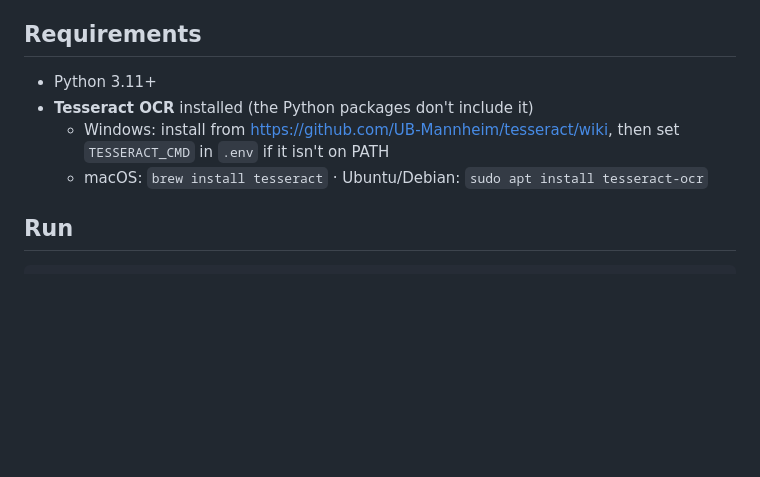
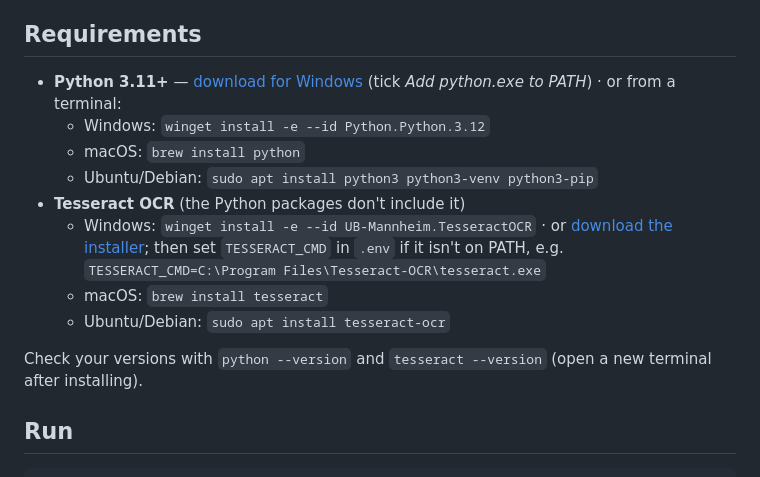
Before and after one commit to imoglobin9-coder/Uscan, a Markdown page: README.md, the part around the change. Drawn GitHub-style; blank space fills up the shorter version.

Commit message:
Revise requirements section in README.md
Updated installation instructions for Python and Tesseract OCR, including version checks and installation commands for different operating systems.

````diff
--- a/README.md
+++ b/README.md
@@ -21,11 +21,16 @@ No report templates: every page is analysed dynamically (text vs. scanned, table
 The UI is responsive (tables become cards on phones) and follows your system light/dark setting; a toggle in the header lets you override it. Fonts are self-hosted ([Inter](https://rsms.me/inter/), SIL OFL — see `static/fonts/OFL-Inter.txt`), so the page loads nothing from third parties and works under the strict CSP.
 
 ## Requirements
-* Python 3.11+
-* **Tesseract OCR** installed (the Python packages don't include it)
-  * Windows: install from https://github.com/UB-Mannheim/tesseract/wiki, then set `TESSERACT_CMD` in `.env` if it isn't on PATH
-  * macOS: `brew install tesseract` · Ubuntu/Debian: `sudo apt install tesseract-ocr`
+* **Python 3.11+** — [download for Windows](https://www.python.org/downloads/windows/) (tick *Add python.exe to PATH*) · or from a terminal:
+  * Windows: `winget install -e --id Python.Python.3.12`
+  * macOS: `brew install python`
+  * Ubuntu/Debian: `sudo apt install python3 python3-venv python3-pip`
+* **Tesseract OCR** (the Python packages don't include it)
+  * Windows: `winget install -e --id UB-Mannheim.TesseractOCR` · or [download the installer](https://github.com/UB-Mannheim/tesseract/wiki); then set `TESSERACT_CMD` in `.env` if it isn't on PATH, e.g. `TESSERACT_CMD=C:\Program Files\Tesseract-OCR\tesseract.exe`
+  * macOS: `brew install tesseract`
+  * Ubuntu/Debian: `sudo apt install tesseract-ocr`
 
+Check your versions with `python --version` and `tesseract --version` (open a new terminal after installing).
 ## Run
 ```bash
 python -m venv .venv
````
